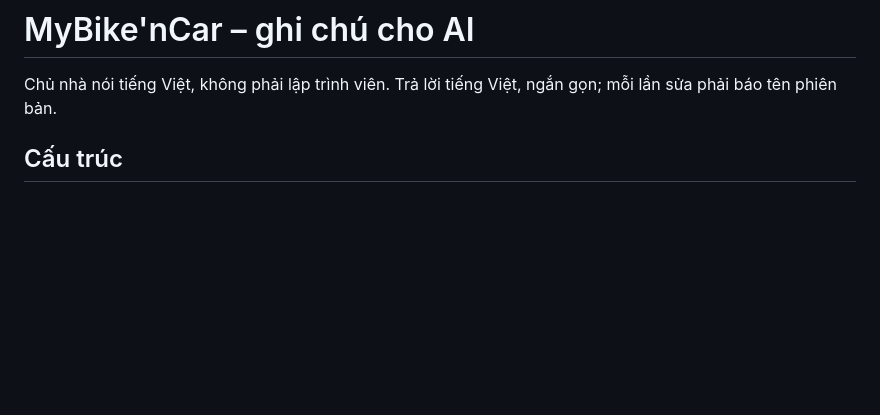
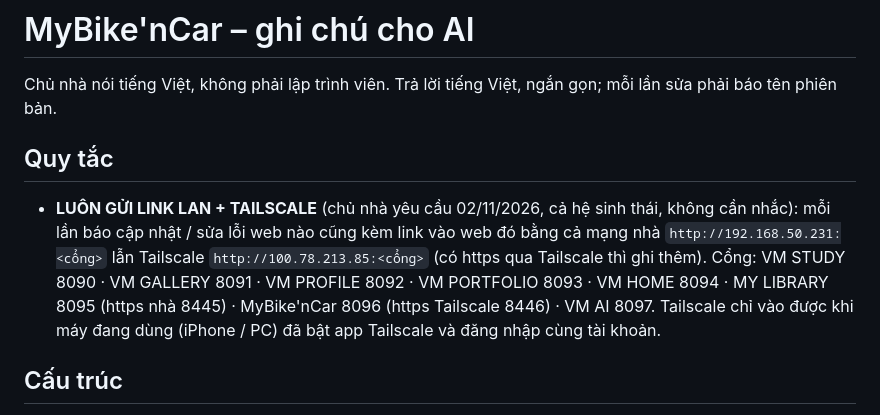
Before and after one commit to virtualman209/mybikencar, a Markdown page: CLAUDE.md, the part around the change. Rendered like a GitHub page; blank space fills up the shorter version.

Commit message:
Ghi chú: luôn gửi link LAN + Tailscale khi báo cập nhật
Co-Authored-By: Claude Opus 5.5 <noreply@anthropic.com>
Claude-Session: https://claude.ai/code/session_01UvvJnoxvcgVKr4i8AekJe4

```diff
--- a/CLAUDE.md
+++ b/CLAUDE.md
@@ -1,6 +1,12 @@
 # MyBike'nCar – ghi chú cho AI
 
 Chủ nhà nói tiếng Việt, không phải lập trình viên. Trả lời tiếng Việt, ngắn gọn; mỗi lần sửa phải báo tên phiên bản.
+
+## Quy tắc
+- **LUÔN GỬI LINK LAN + TAILSCALE** (chủ nhà yêu cầu 02/11/2026, cả hệ sinh thái, không cần nhắc): mỗi lần báo cập nhật / sửa lỗi web nào cũng kèm
+  link vào web đó bằng cả mạng nhà `http://192.168.50.231:<cổng>` lẫn Tailscale `http://100.78.213.85:<cổng>` (có https qua Tailscale thì ghi thêm).
+  Cổng: VM STUDY 8090 · VM GALLERY 8091 · VM PROFILE 8092 · VM PORTFOLIO 8093 · VM HOME 8094 · MY LIBRARY 8095 (https nhà 8445) · MyBike'nCar 8096
+  (https Tailscale 8446) · VM AI 8097. Tailscale chỉ vào được khi máy đang dùng (iPhone / PC) đã bật app Tailscale và đăng nhập cùng tài khoản.
 
 ## Cấu trúc
 - `index.html` – toàn bộ app (một tệp). `APP_VERSION` là số phiên bản duy nhất; máy chủ đọc nó để báo phiên bản.
```
